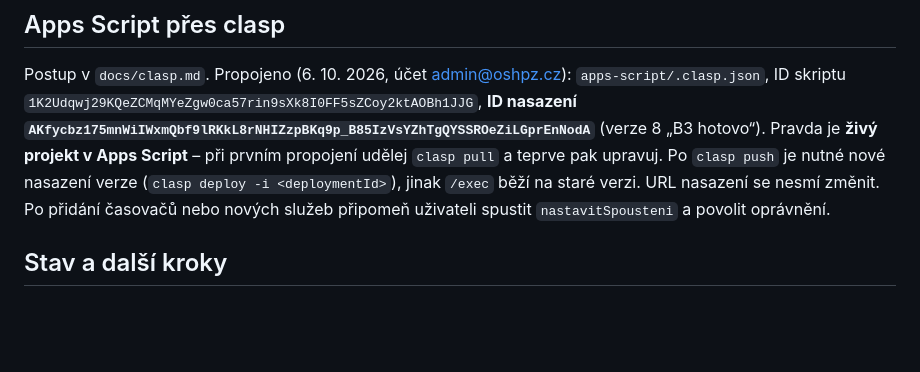
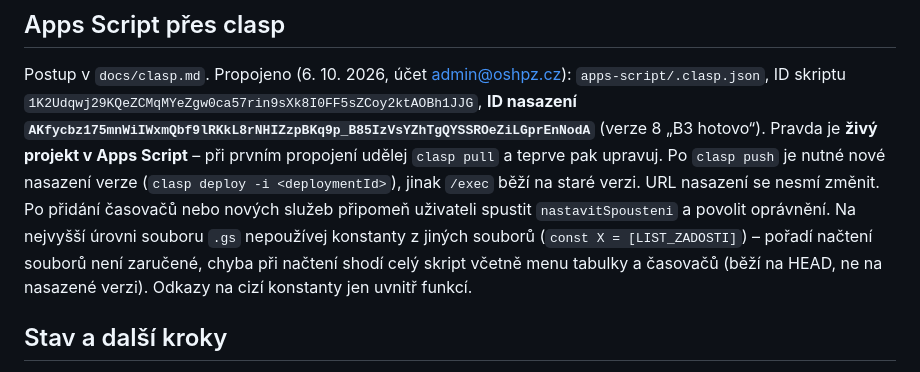
Before and after one commit to oshpz/web, a Markdown page: CLAUDE.md, the part around the change. GitHub-like rendering; blank space fills up the shorter version.

Commit message:
CLAUDE.md: konstanty z jiných .gs souborů jen uvnitř funkcí
Co-Authored-By: Claude Opus 5.5 <noreply@anthropic.com>

```diff
--- a/CLAUDE.md
+++ b/CLAUDE.md
@@ -79,6 +79,7 @@ Viz `docs/nastaveni-test.md`. Hlavní:
 ## Apps Script přes clasp
 Postup v `docs/clasp.md`. Propojeno (6. 10. 2026, účet admin@oshpz.cz): `apps-script/.clasp.json`, ID skriptu `1K2Udqwj29KQeZCMqMYeZgw0ca57rin9sXk8I0FF5sZCoy2ktAOBh1JJG`, **ID nasazení `AKfycbz175mnWiIWxmQbf9lRKkL8rNHIZzpBKq9p_B85IzVsYZhTgQYSSROeZiLGprEnNodA`** (verze 8 „B3 hotovo“). Pravda je **živý projekt v Apps Script** – při prvním propojení udělej `clasp pull` a teprve pak upravuj. Po `clasp push` je nutné nové nasazení verze (`clasp deploy -i <deploymentId>`), jinak `/exec` běží na staré verzi. URL nasazení se nesmí změnit.
 Po přidání časovačů nebo nových služeb připomeň uživateli spustit `nastavitSpousteni` a povolit oprávnění.
+Na nejvyšší úrovni souboru `.gs` nepoužívej konstanty z jiných souborů (`const X = [LIST_ZADOSTI]`) – pořadí načtení souborů není zaručené, chyba při načtení shodí celý skript včetně menu tabulky a časovačů (běží na HEAD, ne na nasazené verzi). Odkazy na cizí konstanty jen uvnitř funkcí.
 
 ## Stav a další kroky
 `docs/stav.md` – co je hotové a co dál. Plán s Ganttem: `docs/Plan zavedeni.dc.html` (odškrtávání má uživatel ve svém prohlížeči; zveřejněný stav jen ke čtení je `docs/plan-stav.json` – formát „Exportovat stav“, režim `?cteni`, na test.oshpz.cz vždy kromě `?upravy`; krátký odkaz `docs/plan.html`).
```
